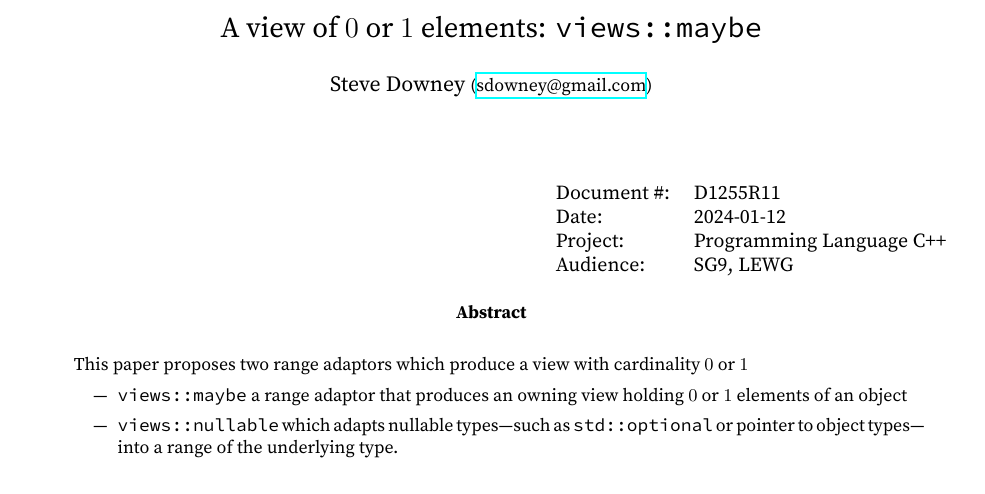
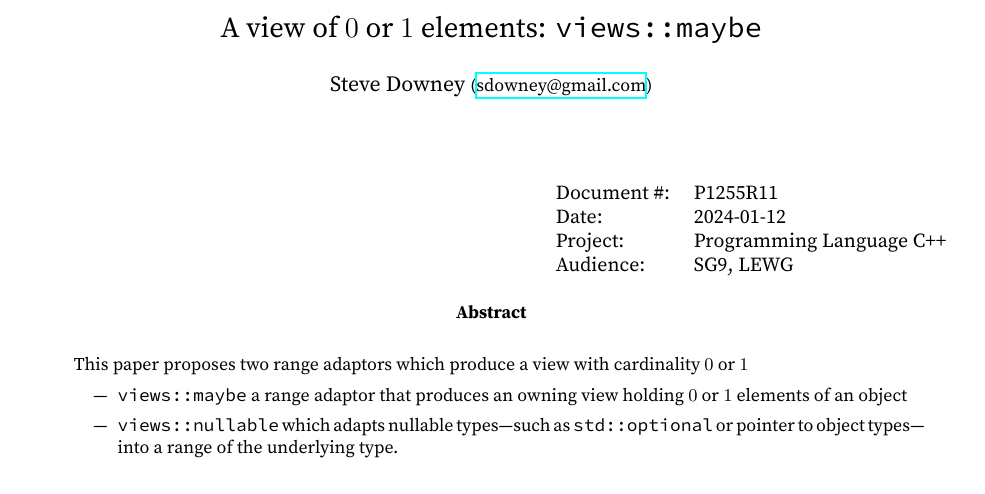
Before and after one commit to steve-downey/view_maybe, a LaTeX book (papers/view-maybe.tex): part of page 1 of 20, cut so that both start at the same text. Compiled offline with XeLaTeX; a LaTeX package or settings file that is missing is left out.

Commit message:
Finalize document as presented.

```diff
--- a/papers/view-maybe.tex
+++ b/papers/view-maybe.tex
@@ -20,7 +20,7 @@ Steve Downey \small(\href{mailto:sdowney@gmail.com}{sdowney@gmail.com}) \\
 
 \begin{flushright}
 \begin{tabular}{ll}
-  Document \#: & D1255R11 \\
+  Document \#: & P1255R11 \\
   Date: & \today \\
   Project: & Programming Language C++ \\
   Audience: & SG9, LEWG
```
